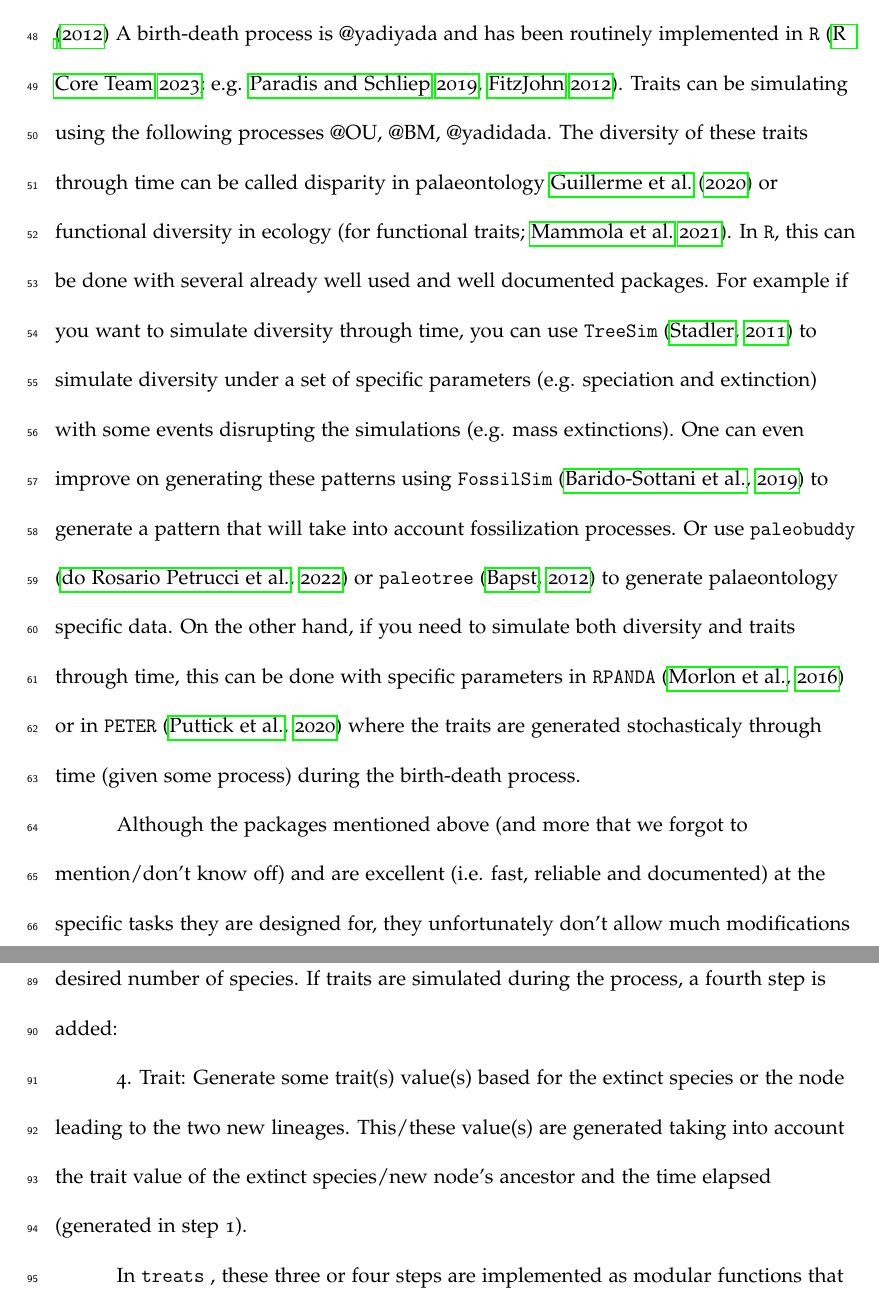
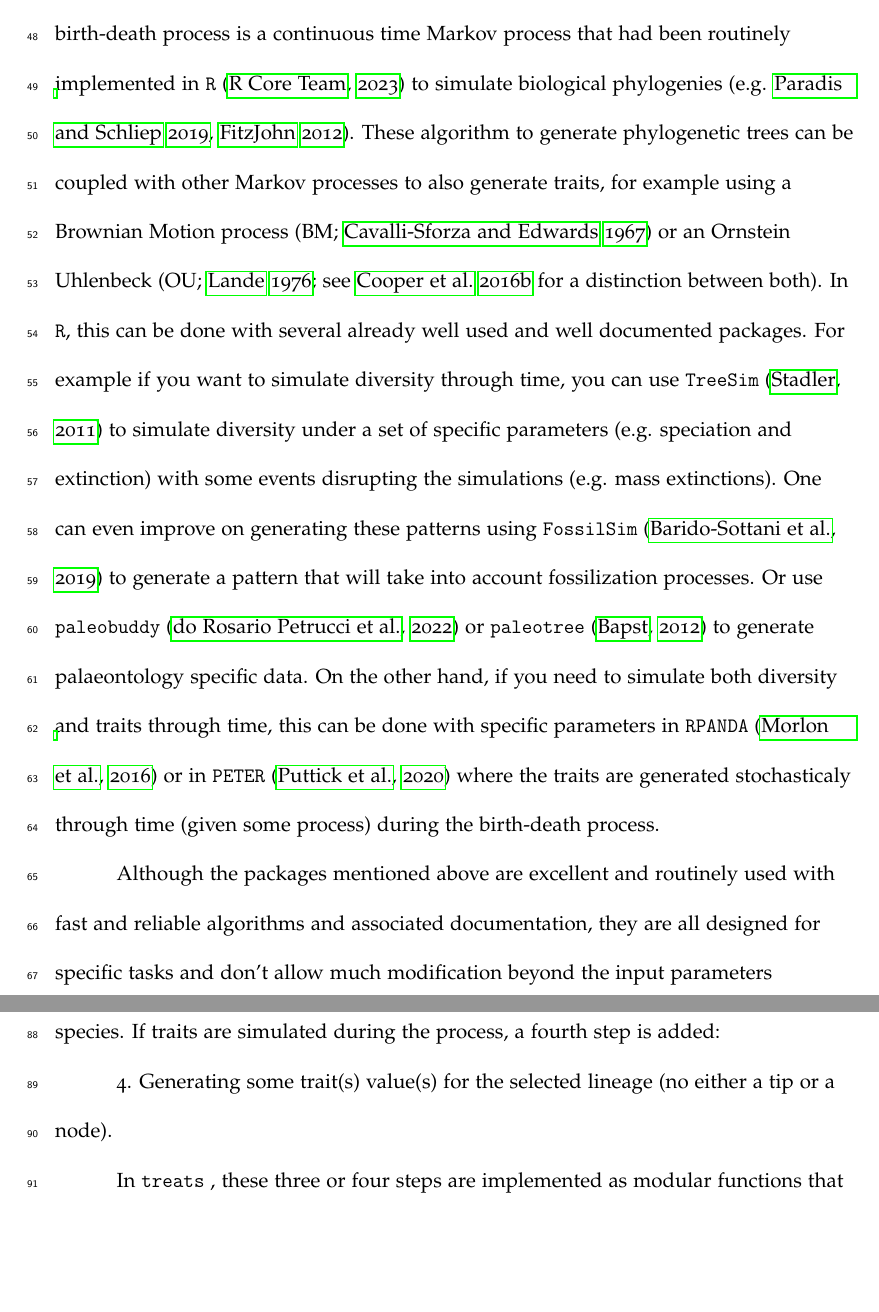
Before and after one commit to TGuillerme/treats, a LaTeX paper (paper/treats_paper.tex): two parts of pages 5 and 7 of 12, joined at a grey line, cut at the place of the change, the shorter picture padded with empty space. Compiled offline with pdfLaTeX.

Commit message:
Update treats_paper.tex

```diff
--- a/paper/treats_paper.tex
+++ b/paper/treats_paper.tex
@@ -148,24 +149,16 @@ In theory, workers can follow the research pipeline of thinking of a specific me
 For such an approach, we need statistical and softwares solutions to simulate trees and data to generate these specific null models.
 
 % What already exists
-In practice, these evolutionary simulations can be done relatively easily multiple times on computers using a birth-death process \cite{feller1939birthdeath,stadler2010birthdeath,diversitree}
-A birth-death process is @yadiyada and has been routinely implemented in \texttt{R} (\citealt{R}; e.g. \citealt{ape}, \citealt{diversitree}).
-Traits can be simulating using the following processes @OU, @BM, @yadidada. % TODO
-The diversity of these traits through time can be called disparity in palaeontology \cite{guillerme2020disparities} or functional diversity in ecology (for functional traits; \citealt{mammola2021concepts}).
+In practice, these evolutionary simulations can be done relatively easily on computers using a birth-death process \cite{feller1939birthdeath,stadler2010birthdeath,diversitree}
+A birth-death process is a continuous time Markov process that had been routinely implemented in \texttt{R} \citep{R} to simulate biological phylogenies (e.g. \citealt{ape}, \citealt{diversitree}).
+These algorithm to generate phylogenetic trees can be coupled with other Markov processes to also generate traits, for example using a Brownian Motion process (BM; \citealt{cavalli1967BM}) or an Ornstein Uhlenbeck  (OU; \citealt{lande1976OU}; see \citealt{cooper2016cautionary} for a distinction between both).
 In \texttt{R}, this can be done with several already well used and well documented packages.
 For example if you want to simulate diversity through time, you can use \texttt{TreeSim} \citep{treesim} to simulate diversity under a set of specific parameters (e.g. speciation and extinction) with some events disrupting the simulations (e.g. mass extinctions).
 One can even improve on generating these patterns using \texttt{FossilSim} \citep{fossilsim} to generate a pattern that will take into account fossilization processes.
 Or use \texttt{paleobuddy} \citep{paleobuddy} or \texttt{paleotree} \citep{paleotree} to generate palaeontology specific data.
 On the other hand, if you need to simulate both diversity and traits through time, this can be done with specific parameters in \texttt{RPANDA} \citep{rpanda} or in \texttt{PETER} \citep{puttick2020complex} where the traits are generated stochasticaly through time (given some process) during the birth-death process.
 
-
-
-% STOPPED HERE
-
-
-
 % The problems with the absence of modularity
-Although the packages mentioned above (and more that we forgot to mention/don't know off) and are excellent (i.e. fast, reliable and documented) at the specific tasks they are designed for, they unfortunately don't allow much modifications beyond the parameters implemented for each specific function.
-This can be problematic for generating specific simulations to be used as a specific null model for some specific questions.
+Although the packages mentioned above are excellent and routinely used with fast and reliable algorithms and associated documentation, they are all designed for specific tasks and don't allow much modification beyond the input parameters designed by the authors.
 For example, \texttt{TreeSim} can simulate a birth-death tree with some extinction event but is not designed to simulated one with an extinction event that leads to the birth-death process to be not diversity dependent anymore (e.g. simulating a release in selection pressure after the extinction process that leads to a different process dominating speciation).
 Or \texttt{PETER} is not designed to simulate a complex set of traits (say three correlated BM traits and two independent OU ones).
@@ -185,10 +178,9 @@ Therefore, we propose \treats a modular \texttt{R} package to simulate both dive
 \end{enumerate}
 
-These three steps are repeated until the tree reaches the desired age or the desired number of species.
+These four steps are repeated until the tree reaches the desired age or number of species.
 If traits are simulated during the process, a fourth step is added:
 
-\indent 4. Trait: Generate some trait(s) value(s) based for the extinct species or the node leading to the two new lineages.
-This/these value(s) are generated taking into account the trait value of the extinct species/new node's ancestor and the time elapsed (generated in step 1).
+    4. Generating some trait(s) value(s) for the selected lineage (no either a tip or a node).
 
 In \treats, these three or four steps are implemented as modular functions that the user can easily change using an internal class of objects called \texttt{``modifiers''} or \texttt{``traits''} (Fig. \ref{Fig:workflow}).
 The simulation then outputs a tree (of class \texttt{``phylo''} and a associated table of traits - \texttt{``matrix''}) that can be visualised using the \texttt{plot.treats} function.
```
Also changed, not shown: paper/treats_paper.tex (15 more changed lines).
